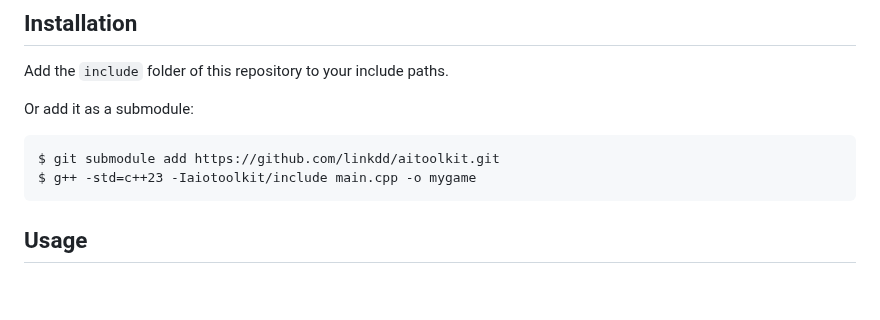
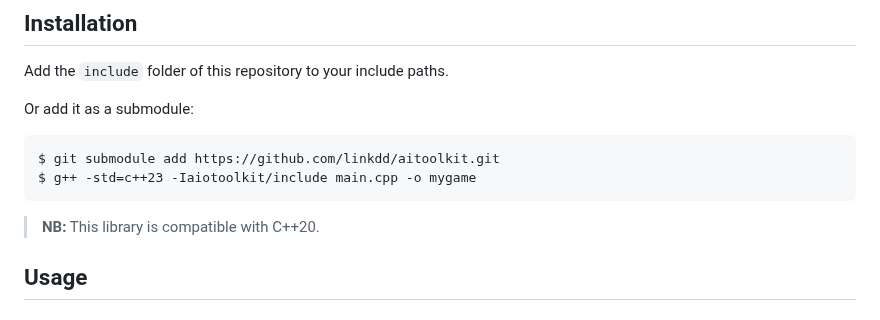
Before and after one commit to linkdd/aitoolkit, a Markdown page: README.md, the part around the change. GitHub-like rendering; blank space fills up the shorter version.

Commit message:
:memo: add notice about c++20

````diff
--- a/README.md
+++ b/README.md
@@ -31,6 +31,8 @@ Or add it as a submodule:
 $ git submodule add https://github.com/linkdd/aitoolkit.git
 $ g++ -std=c++23 -Iaiotoolkit/include main.cpp -o mygame
 ```
+
+> **NB:** This library is compatible with C++20.
 
 ## Usage
 
````
